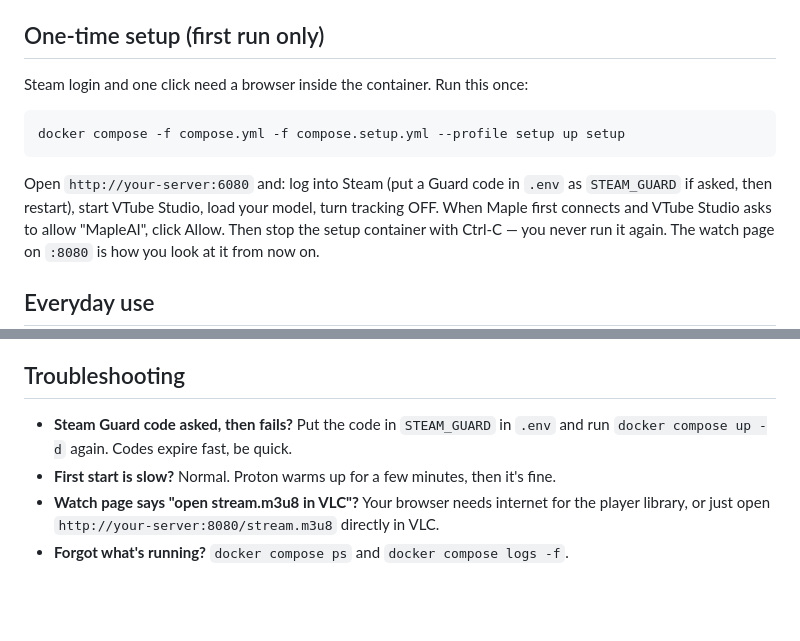
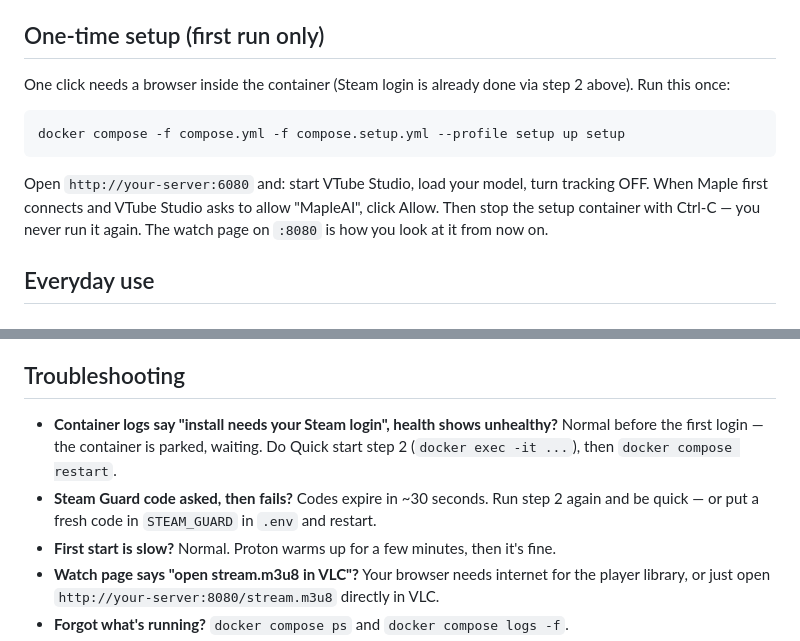
Before and after one commit to AzPepoze/docker-vtube-studio, a Markdown page: README.md, 2 parts joined by grey strips. Rendered like a GitHub page; blank space fills up the shorter version.

Commit message:
docs: exec login flow as primary path, parked-state troubleshooting

````diff
--- a/README.md
+++ b/README.md
@@ -42,14 +42,14 @@ Maple (the AI VTuber project next door) talks to this container to drive the ava
 
 ## One-time setup (first run only)
 
-Steam login and one click need a browser inside the container. Run this once:
+One click needs a browser inside the container (Steam login is already done
+via step 2 above). Run this once:
 
 ```bash
 docker compose -f compose.yml -f compose.setup.yml --profile setup up setup
 ```
 
-Open `http://your-server:6080` and: log into Steam (put a Guard code in `.env`
-as `STEAM_GUARD` if asked, then restart), start VTube Studio, load your model,
+Open `http://your-server:6080` and: start VTube Studio, load your model,
 turn tracking OFF. When Maple first connects and VTube Studio asks to allow
 "MapleAI", click Allow. Then stop the setup container with Ctrl-C — you never
 run it again. The watch page on `:8080` is how you look at it from now on.
@@ -76,7 +76,11 @@ VTube Studio updates itself on each start. The Docker image itself rarely needs
 
 ## Troubleshooting
 
-- **Steam Guard code asked, then fails?** Put the code in `STEAM_GUARD` in `.env` and run `docker compose up -d` again. Codes expire fast, be quick.
+- **Container logs say "install needs your Steam login", health shows unhealthy?**
+  Normal before the first login — the container is parked, waiting. Do Quick
+  start step 2 (`docker exec -it ...`), then `docker compose restart`.
+- **Steam Guard code asked, then fails?** Codes expire in ~30 seconds. Run step 2
+  again and be quick — or put a fresh code in `STEAM_GUARD` in `.env` and restart.
 - **First start is slow?** Normal. Proton warms up for a few minutes, then it's fine.
 - **Watch page says "open stream.m3u8 in VLC"?** Your browser needs internet for the player library, or just open `http://your-server:8080/stream.m3u8` directly in VLC.
 - **Forgot what's running?** `docker compose ps` and `docker compose logs -f`.
````
